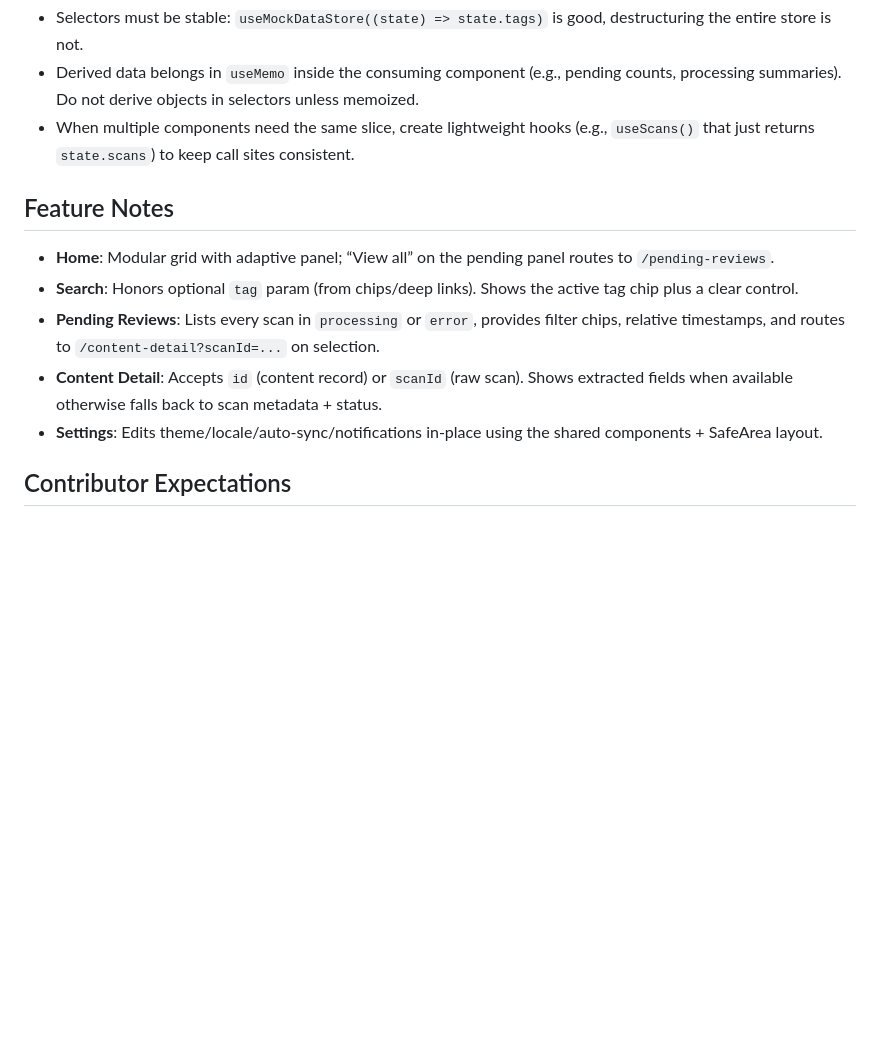
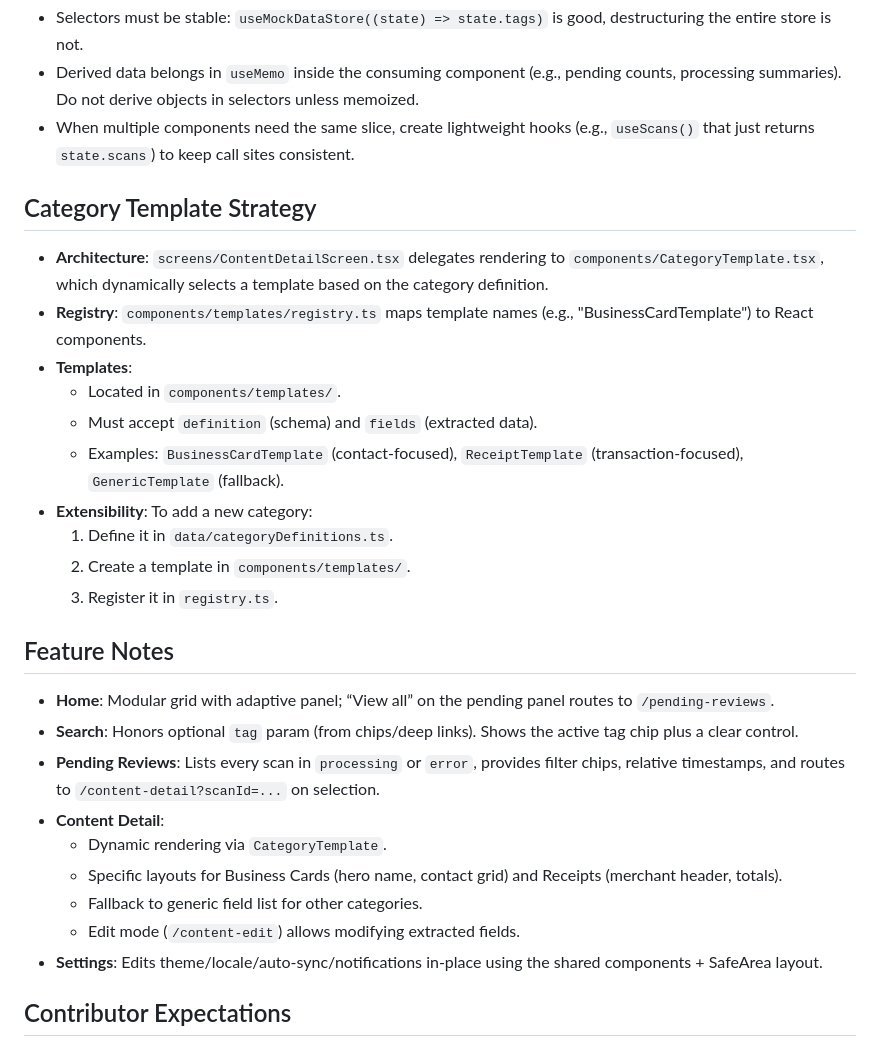
Before and after one commit to ewq456666/omniscan, a Markdown page: AGENTS.md, the part around the change. Rendered like a GitHub page; blank space fills up the shorter version.

Commit message:
docs: Document the Category Template Strategy and its application in Content Detail.

```diff
--- a/AGENTS.md
+++ b/AGENTS.md
@@ -55,11 +55,27 @@
 - Derived data belongs in `useMemo` inside the consuming component (e.g., pending counts, processing summaries). Do not derive objects in selectors unless memoized.
 - When multiple components need the same slice, create lightweight hooks (e.g., `useScans()` that just returns `state.scans`) to keep call sites consistent.
 
+## Category Template Strategy
+- **Architecture**: `screens/ContentDetailScreen.tsx` delegates rendering to `components/CategoryTemplate.tsx`, which dynamically selects a template based on the category definition.
+- **Registry**: `components/templates/registry.ts` maps template names (e.g., "BusinessCardTemplate") to React components.
+- **Templates**:
+  - Located in `components/templates/`.
+  - Must accept `definition` (schema) and `fields` (extracted data).
+  - Examples: `BusinessCardTemplate` (contact-focused), `ReceiptTemplate` (transaction-focused), `GenericTemplate` (fallback).
+- **Extensibility**: To add a new category:
+  1. Define it in `data/categoryDefinitions.ts`.
+  2. Create a template in `components/templates/`.
+  3. Register it in `registry.ts`.
+
 ## Feature Notes
 - **Home**: Modular grid with adaptive panel; “View all” on the pending panel routes to `/pending-reviews`.
 - **Search**: Honors optional `tag` param (from chips/deep links). Shows the active tag chip plus a clear control.
 - **Pending Reviews**: Lists every scan in `processing` or `error`, provides filter chips, relative timestamps, and routes to `/content-detail?scanId=...` on selection.
-- **Content Detail**: Accepts `id` (content record) or `scanId` (raw scan). Shows extracted fields when available otherwise falls back to scan metadata + status.
+- **Content Detail**:
+  - Dynamic rendering via `CategoryTemplate`.
+  - Specific layouts for Business Cards (hero name, contact grid) and Receipts (merchant header, totals).
+  - Fallback to generic field list for other categories.
+  - Edit mode (`/content-edit`) allows modifying extracted fields.
 - **Settings**: Edits theme/locale/auto-sync/notifications in-place using the shared components + SafeArea layout.
 
 ## Contributor Expectations
```
